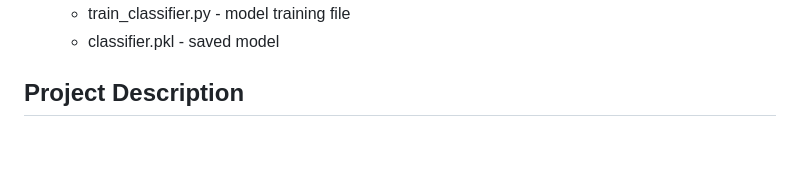
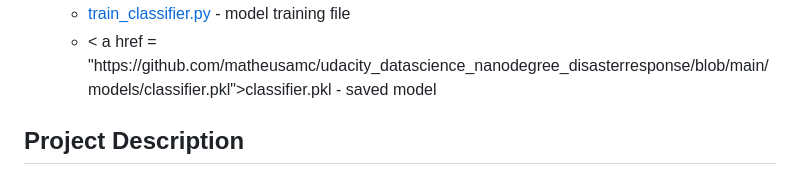
Before and after one commit to matheusamc/udacity_datascience_nanodegree_disasterresponse, a Markdown page: README.md, the part around one of its changes. Rendered like a GitHub page; blank space fills up the shorter version.

```diff
--- a/README.md
+++ b/README.md
@@ -40,6 +40,6 @@
   <ul>
-    <li>train_classifier.py - model training file</li>
-    <li>classifier.pkl - saved model </li>
+    <li><a href = "https://github.com/matheusamc/udacity_datascience_nanodegree_disasterresponse/blob/main/models/train_classifier.py">train_classifier.py</a> - model training file</li>
+    <li>< a href = "https://github.com/matheusamc/udacity_datascience_nanodegree_disasterresponse/blob/main/models/classifier.pkl">classifier.pkl</a> - saved model </li>
   </ul>
 </ul>
 
```
Also changed, not shown: other parts of README.md (+1 -1 lines).
